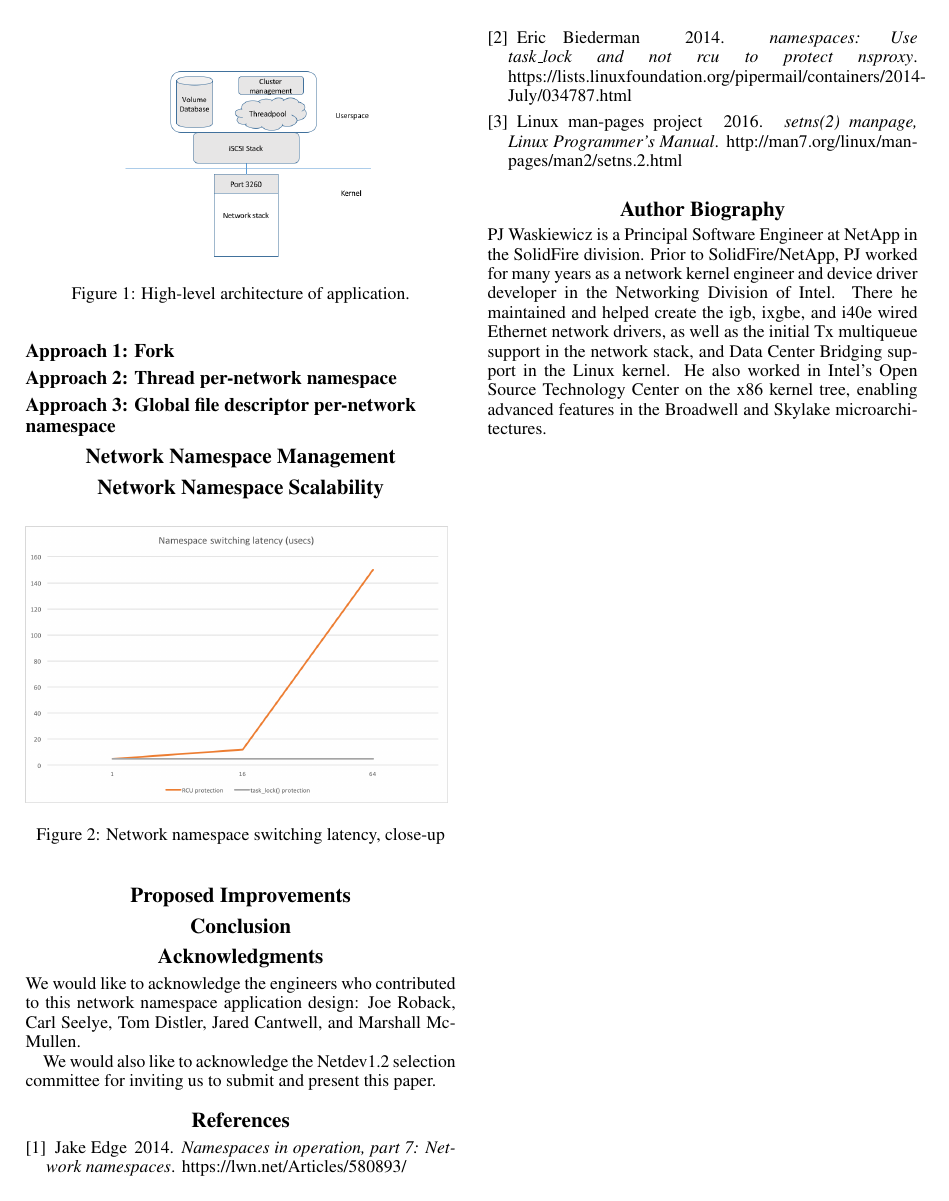
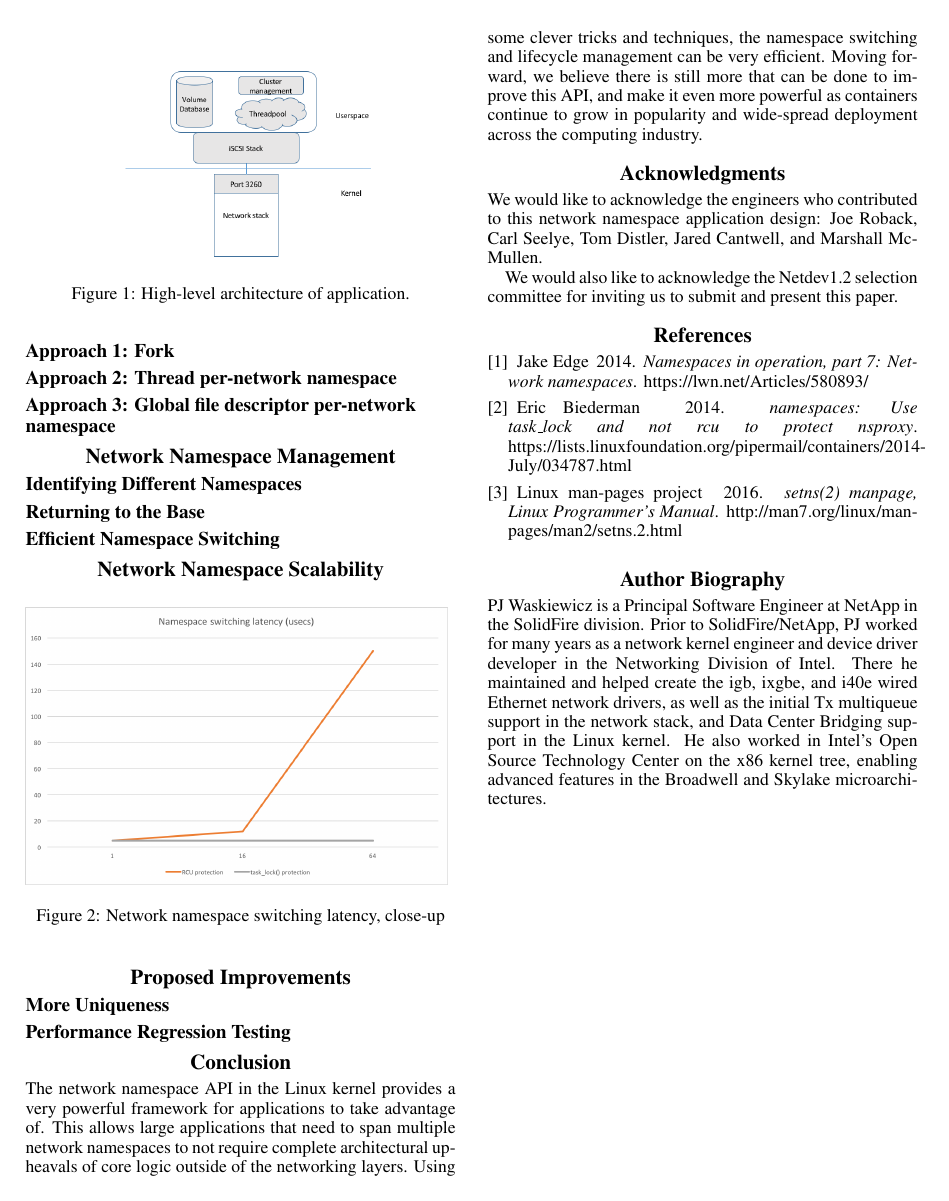
Before and after one commit to ppwaskie/netdev1.2, a LaTeX paper (pj-netdev-1.2.tex): page 2 of 2. Compiled offline with pdfLaTeX.

Commit message:
Update stubbed out sections, finish Conclusion.

```diff
--- a/pj-netdev-1.2.tex
+++ b/pj-netdev-1.2.tex
@@ -69,6 +69,12 @@ When an application architecture such as this needs to fit into an environment w
 
 \section{Network Namespace Management}
 
+\subsection{Identifying Different Namespaces}
+
+\subsection{Returning to the Base}
+
+\subsection{Efficient Namespace Switching}
+
 \section{Network Namespace Scalability}
 
 \begin{figure}[h]
@@ -79,7 +85,12 @@ When an application architecture such as this needs to fit into an environment w
 
 \section{Proposed Improvements}
 
+\subsection{More Uniqueness}
+
+\subsection{Performance Regression Testing}
+
 \section{Conclusion}
+The network namespace API in the Linux kernel provides a very powerful framework for applications to take advantage of. This allows large applications that need to span multiple network namespaces to not require complete architectural upheavals of core logic outside of the networking layers. Using some clever tricks and techniques, the namespace switching and lifecycle management can be very efficient. Moving forward, we believe there is still more that can be done to improve this API, and make it even more powerful as containers continue to grow in popularity and wide-spread deployment across the computing industry.
 
 \section{Acknowledgments}
 We would like to acknowledge the engineers who contributed to this network namespace application design: Joe Roback, Carl Seelye, Tom Distler, Jared Cantwell, and Marshall McMullen.
```
